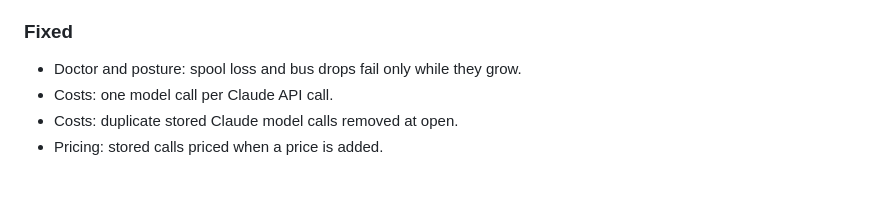
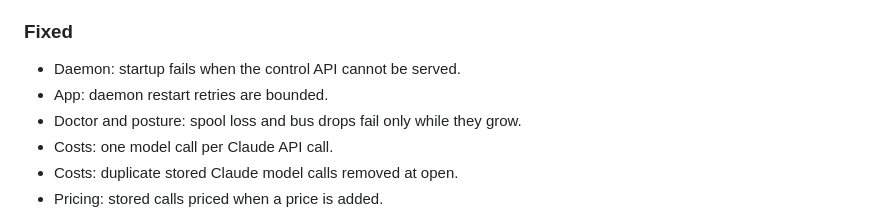
Before and after one commit to cavi-ai/secure-agent, a Markdown page: CHANGELOG.md, the part around one of its changes. Drawn GitHub-style; blank space fills up the shorter version.

Commit message:
docs: changelog for 1.3.0

```diff
--- a/CHANGELOG.md
+++ b/CHANGELOG.md
@@ -47,6 +49,8 @@ All notable changes to `secure-agent` are documented here. The format follows
 - Dependencies: `modernc.org/sqlite` 1.60.1.
 
 ### Fixed
+- Daemon: startup fails when the control API cannot be served.
+- App: daemon restart retries are bounded.
 - Doctor and posture: spool loss and bus drops fail only while they grow.
 - Costs: one model call per Claude API call.
 - Costs: duplicate stored Claude model calls removed at open.
```
Also changed, not shown: other parts of CHANGELOG.md (+2 -0 lines).
